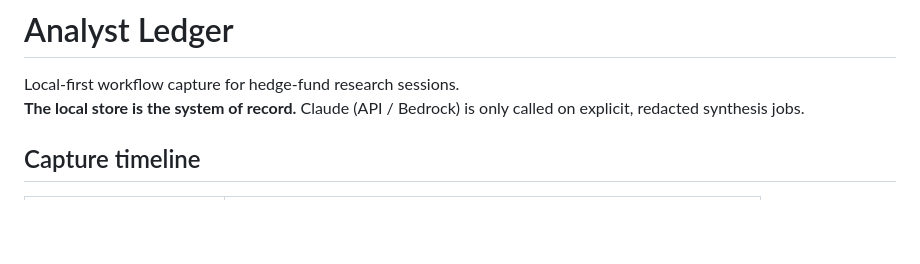
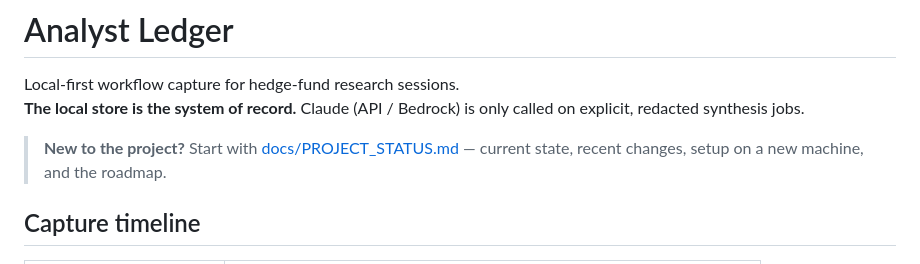
Before and after one commit to natreed1/levin, a Markdown page: README.md, the part around the change. GitHub-like rendering; blank space fills up the shorter version.

Commit message:
Add project status onboarding doc

```diff
--- a/README.md
+++ b/README.md
@@ -2,6 +2,9 @@
 
 Local-first workflow capture for hedge-fund research sessions.
 **The local store is the system of record.** Claude (API / Bedrock) is only called on explicit, redacted synthesis jobs.
+
+> **New to the project?** Start with [docs/PROJECT_STATUS.md](docs/PROJECT_STATUS.md) —
+> current state, recent changes, setup on a new machine, and the roadmap.
 
 ## Capture timeline
 
```
Also changed, not shown: docs/PROJECT_STATUS.md (added, +83 -0 lines).
